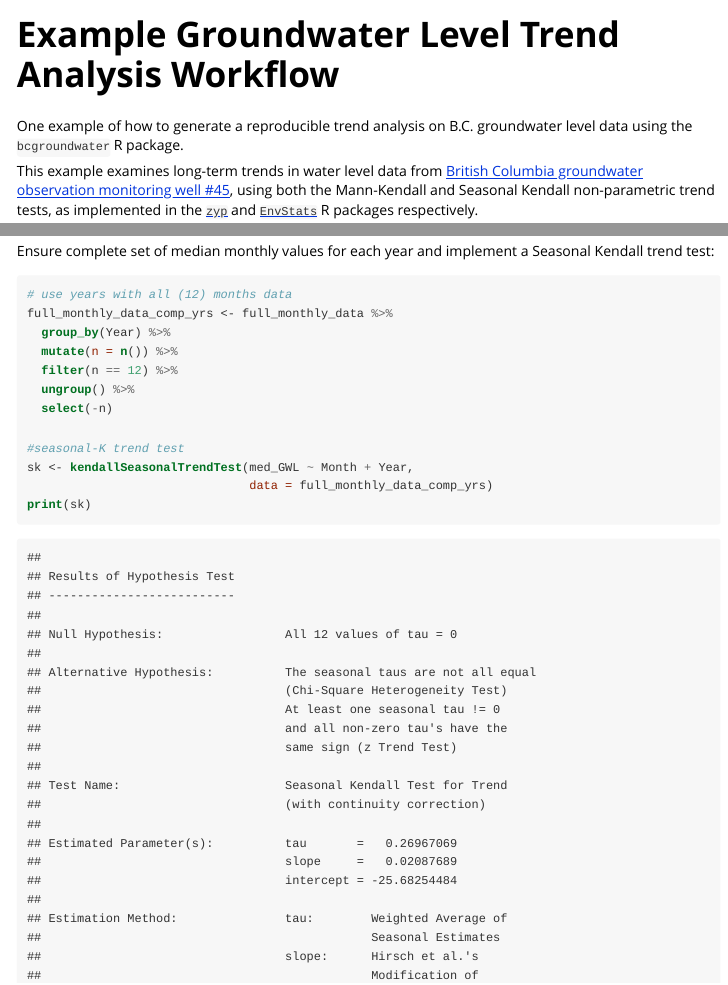
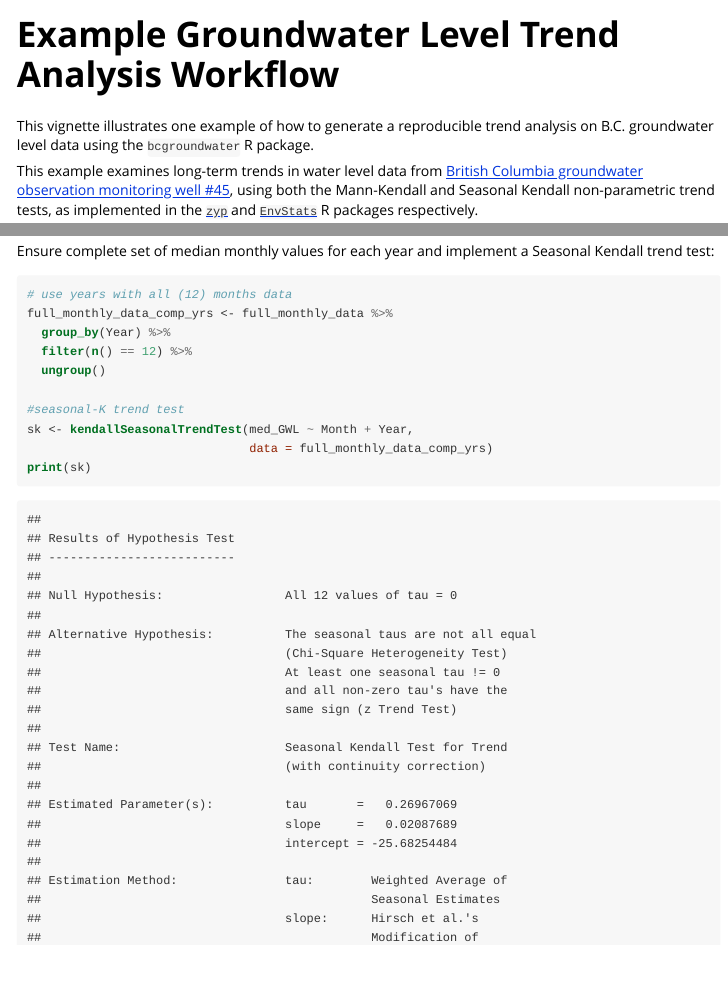
Before and after one commit to bcgov/bcgroundwater, an R Markdown document (inst/doc/bcgroundwater-example-workflow.Rmd): the page in a window 1100 px wide, from its top, and a second part further down, joined at a grey line. The pictures show the output file inst/doc/bcgroundwater-example-workflow.html that the author committed with the source, opened offline.

Commit message:
update build vignettes

````diff
--- a/inst/doc/bcgroundwater-example-workflow.Rmd
+++ b/inst/doc/bcgroundwater-example-workflow.Rmd
@@ -8,11 +8,11 @@ vignette: >
   %\VignetteDepends{gghighlight, EnvStats, tibble}
 ---
 
-```{r set-options, echo=FALSE, message=FALSE, warning=FALSE}
+```{r set-options, echo=FALSE}
 knitr::opts_chunk$set(fig.width = 7, fig.height = 4, message=FALSE, warning=FALSE)
 ```
 
-One example of how to generate a reproducible trend analysis on B.C. groundwater level data using the `bcgroundwater` R package.
+This vignette illustrates one example of how to generate a reproducible trend analysis on B.C. groundwater level data using the `bcgroundwater` R package.
 
 This example examines long-term trends in water level data from [British Columbia groundwater observation monitoring well #45](https://www2.gov.bc.ca/gov/content?id=2D3DB9BA78DE4377AB4AE2DCEE1B409B), using both the Mann-Kendall and Seasonal Kendall non-parametric trend tests, as implemented in the [`zyp`](https://cran.r-project.org/web/packages/zyp/index.html) and [`EnvStats`](https://cran.r-project.org/web/packages/EnvStats/index.html) R packages respectively.
 
@@ -145,10 +145,8 @@ Ensure complete set of median monthly values for each year and implement a Seaso
 # use years with all (12) months data
 full_monthly_data_comp_yrs <- full_monthly_data %>%
   group_by(Year) %>%
-  mutate(n = n()) %>%
-  filter(n == 12) %>%
-  ungroup() %>%
-  select(-n)
+  filter(n() == 12) %>%
+  ungroup()
 
 #seasonal-K trend test
 sk <- kendallSeasonalTrendTest(med_GWL ~ Month + Year,
````
Also changed, not shown: inst/doc/bcgroundwater-example-workflow.R (+4 -6 lines), inst/doc/bcgroundwater-example-workflow.html, inst/doc/bcgroundwater.html, inst/doc/bcgroundwater-example-workflow.Rmd (2 more changed lines).
